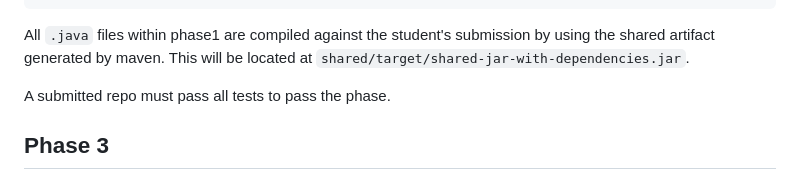
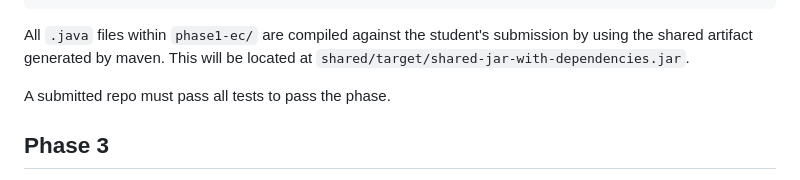
Before and after one commit to softwareconstruction240/autograder, a Markdown page: phases.md, the part around one of its changes. GitHub-like rendering.

Commit message:
correct location of phase1 extra credit tests

````diff
--- a/phases.md
+++ b/phases.md
@@ -66,7 +66,7 @@ phases/
 ```
 
 
-All `.java` files within phase1 are compiled against the student's submission by using the shared artifact generated by maven. This will be located at `shared/target/shared-jar-with-dependencies.jar`.
+All `.java` files within `phase1-ec/` are compiled against the student's submission by using the shared artifact generated by maven. This will be located at `shared/target/shared-jar-with-dependencies.jar`.
 
 A submitted repo must pass all tests to pass the phase.
 
````
Also changed, not shown: other parts of phases.md (+2 -2 lines).
